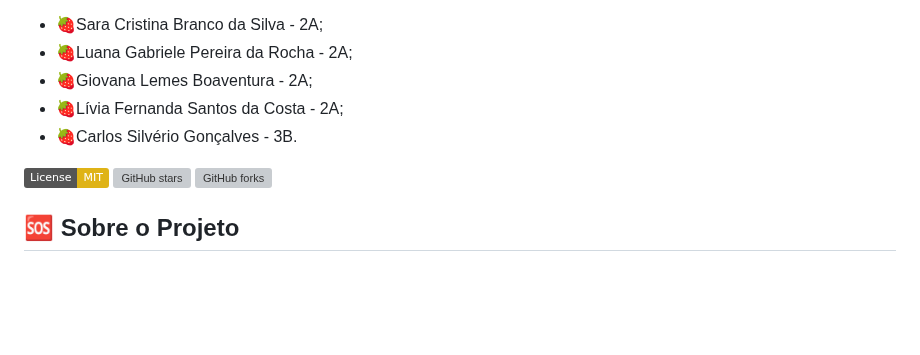
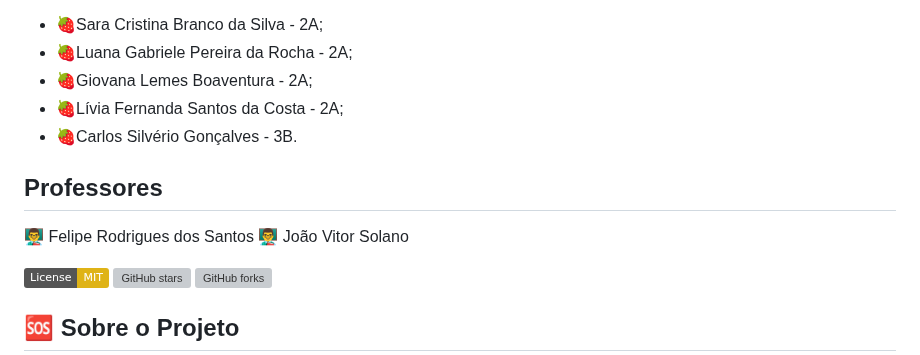
Before and after one commit to nestormaratonatech2A/moranguinhos_do_amor_NESTOR, a Markdown page: README.md, the part around the change. GitHub-like rendering; badges without logos; blank space fills up the shorter version; grey boxes are pictures that could not be loaded.

```diff
--- a/README.md
+++ b/README.md
@@ -7,6 +7,10 @@ Alunos(as):
 - 🍓Giovana Lemes Boaventura - 2A;
 - 🍓Lívia Fernanda Santos da Costa - 2A;
 - 🍓Carlos Silvério Gonçalves - 3B.
+
+## Professores
+👨‍🏫 Felipe Rodrigues dos Santos
+👨‍🏫 João Vitor Solano
 
 ![License: MIT](https://img.shields.io/badge/License-MIT-yellow.svg)
 ![GitHub stars](https://img.shields.io/github/stars/artigliotturni04-dotcom/sara)
```
